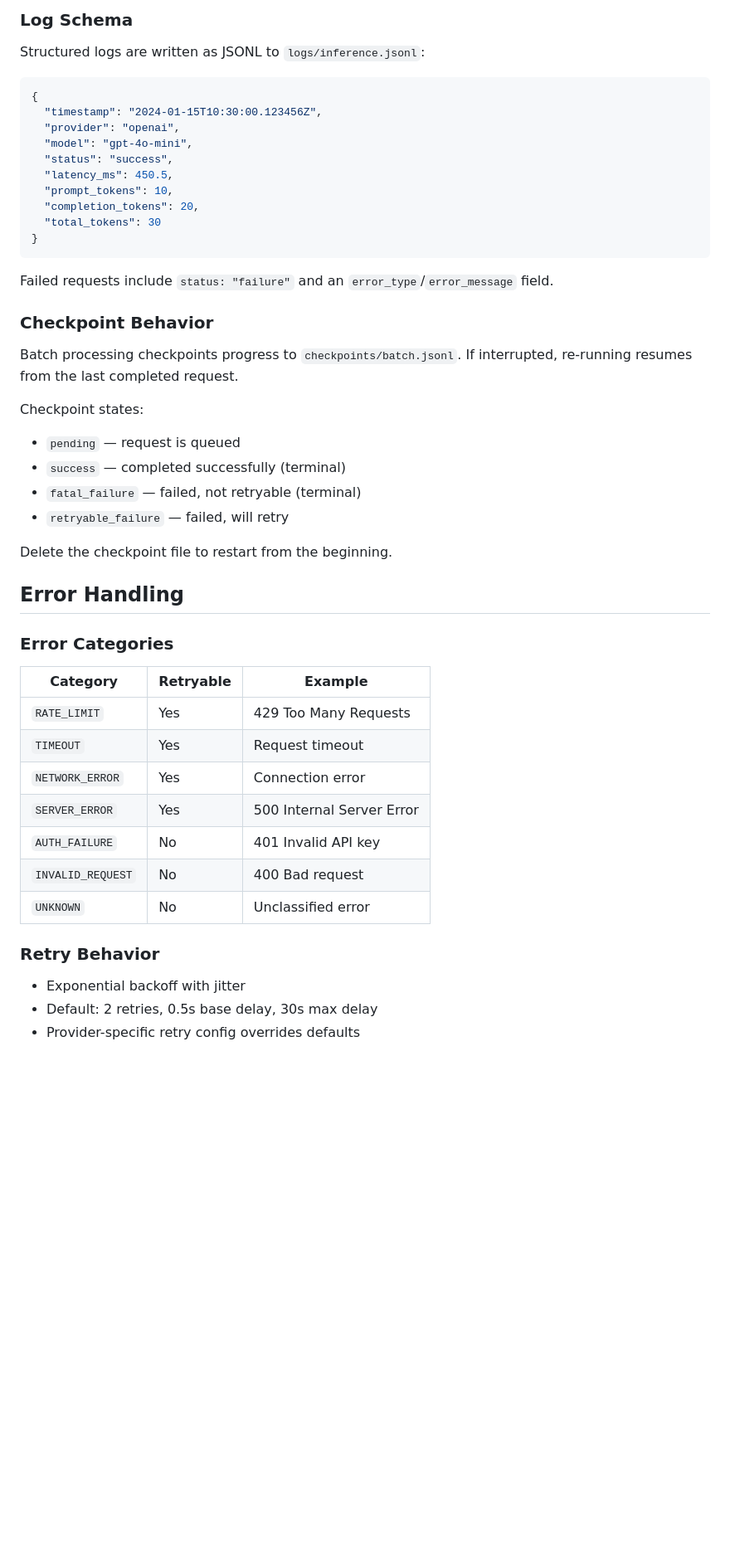
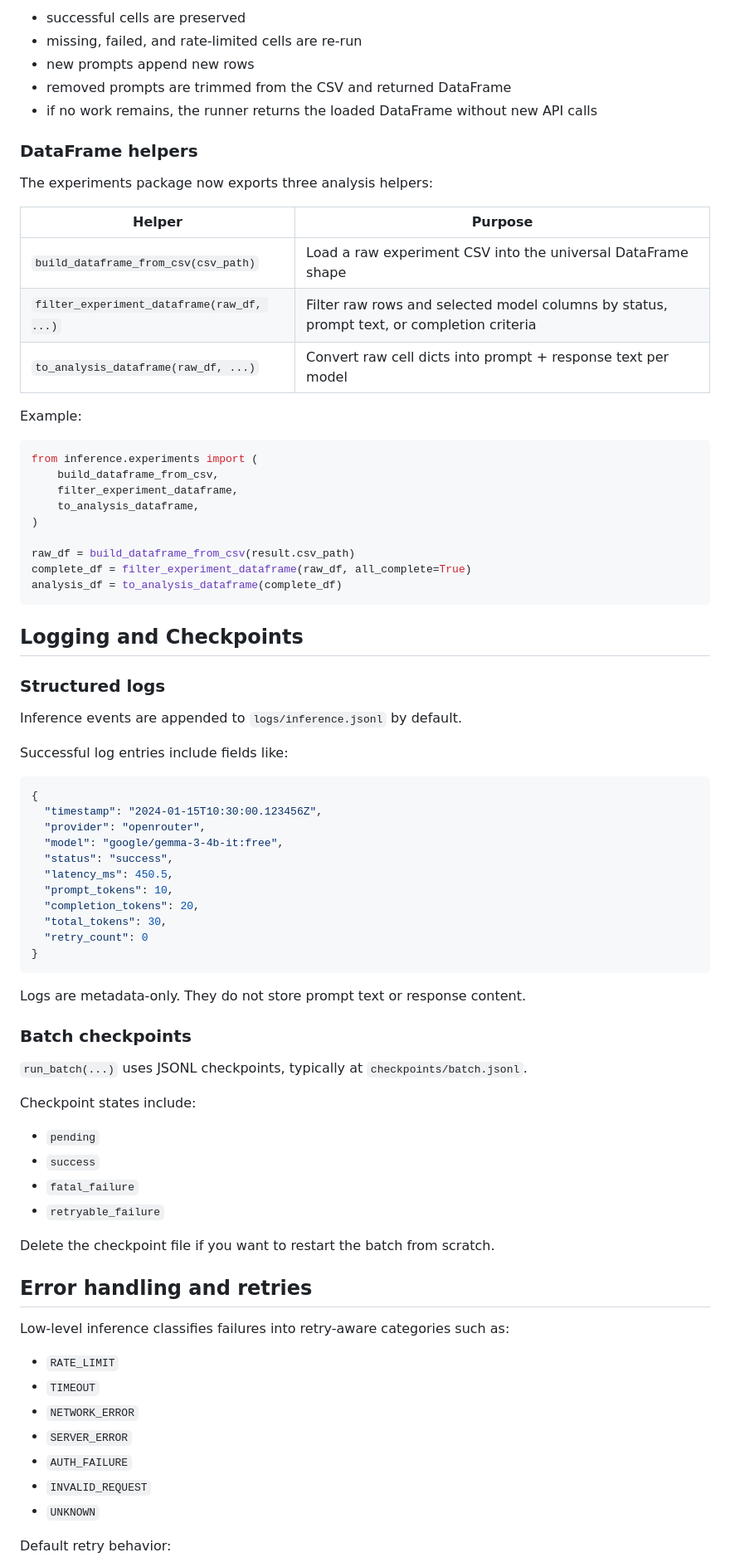
Before and after one commit to LukasStrickler/Investigating-Personalization-Effects-in-LLMs, a Markdown page: docs/inference-usage.md, the part around one of its changes. Shown at 83% size. Rendered like a GitHub page; blank space fills up the shorter version.

Commit message:
docs(inference): refresh usage guide for current API

````diff
--- a/docs/inference-usage.md
+++ b/docs/inference-usage.md
@@ -339,52 +405,82 @@ class InferenceResult:
 
-### Log Schema
+- successful cells are preserved
+- missing, failed, and rate-limited cells are re-run
+- new prompts append new rows
+- removed prompts are trimmed from the CSV and returned DataFrame
+- if no work remains, the runner returns the loaded DataFrame without new API calls
 
-Structured logs are written as JSONL to `logs/inference.jsonl`:
+### DataFrame helpers
+
+The experiments package now exports three analysis helpers:
+
+| Helper | Purpose |
+| --- | --- |
+| `build_dataframe_from_csv(csv_path)` | Load a raw experiment CSV into the universal DataFrame shape |
+| `filter_experiment_dataframe(raw_df, ...)` | Filter raw rows and selected model columns by status, prompt text, or completion criteria |
+| `to_analysis_dataframe(raw_df, ...)` | Convert raw cell dicts into prompt + response text per model |
+
+Example:
+
+```python
+from inference.experiments import (
+    build_dataframe_from_csv,
+    filter_experiment_dataframe,
+    to_analysis_dataframe,
+)
+
+raw_df = build_dataframe_from_csv(result.csv_path)
+complete_df = filter_experiment_dataframe(raw_df, all_complete=True)
+analysis_df = to_analysis_dataframe(complete_df)
+```
+
+## Logging and Checkpoints
+
+### Structured logs
+
+Inference events are appended to `logs/inference.jsonl` by default.
+
+Successful log entries include fields like:
 
 ```json
 {
   "timestamp": "2024-01-15T10:30:00.123456Z",
-  "provider": "openai",
-  "model": "gpt-4o-mini",
+  "provider": "openrouter",
+  "model": "google/gemma-3-4b-it:free",
   "status": "success",
   "latency_ms": 450.5,
   "prompt_tokens": 10,
   "completion_tokens": 20,
-  "total_tokens": 30
+  "total_tokens": 30,
+  "retry_count": 0
 }
 ```
 
-Failed requests include `status: "failure"` and an `error_type`/`error_message` field.
+Logs are metadata-only. They do not store prompt text or response content.
 
-### Checkpoint Behavior
+### Batch checkpoints
 
-Batch processing checkpoints progress to `checkpoints/batch.jsonl`. If interrupted, re-running resumes from the last completed request.
+`run_batch(...)` uses JSONL checkpoints, typically at `checkpoints/batch.jsonl`.
 
-Checkpoint states:
-- `pending` — request is queued
-- `success` — completed successfully (terminal)
-- `fatal_failure` — failed, not retryable (terminal)
-- `retryable_failure` — failed, will retry
+Checkpoint states include:
 
-Delete the checkpoint file to restart from the beginning.
+- `pending`
+- `success`
+- `fatal_failure`
+- `retryable_failure`
 
-## Error Handling
+Delete the checkpoint file if you want to restart the batch from scratch.
 
-### Error Categories
+## Error handling and retries
 
-| Category | Retryable | Example |
-|----------|-----------|---------|
-| `RATE_LIMIT` | Yes | 429 Too Many Requests |
-| `TIMEOUT` | Yes | Request timeout |
-| `NETWORK_ERROR` | Yes | Connection error |
-| `SERVER_ERROR` | Yes | 500 Internal Server Error |
-| `AUTH_FAILURE` | No | 401 Invalid API key |
-| `INVALID_REQUEST` | No | 400 Bad request |
-| `UNKNOWN` | No | Unclassified error |
+Low-level inference classifies failures into retry-aware categories such as:
 
-### Retry Behavior
+- `RATE_LIMIT`
+- `TIMEOUT`
+- `NETWORK_ERROR`
+- `SERVER_ERROR`
+- `AUTH_FAILURE`
+- `INVALID_REQUEST`
+- `UNKNOWN`
 
-- Exponential backoff with jitter
-- Default: 2 retries, 0.5s base delay, 30s max delay
-- Provider-specific retry config overrides defaults
+Default retry behavior:
 
````
Also changed, not shown: other parts of docs/inference-usage.md (+321 -266 lines).
